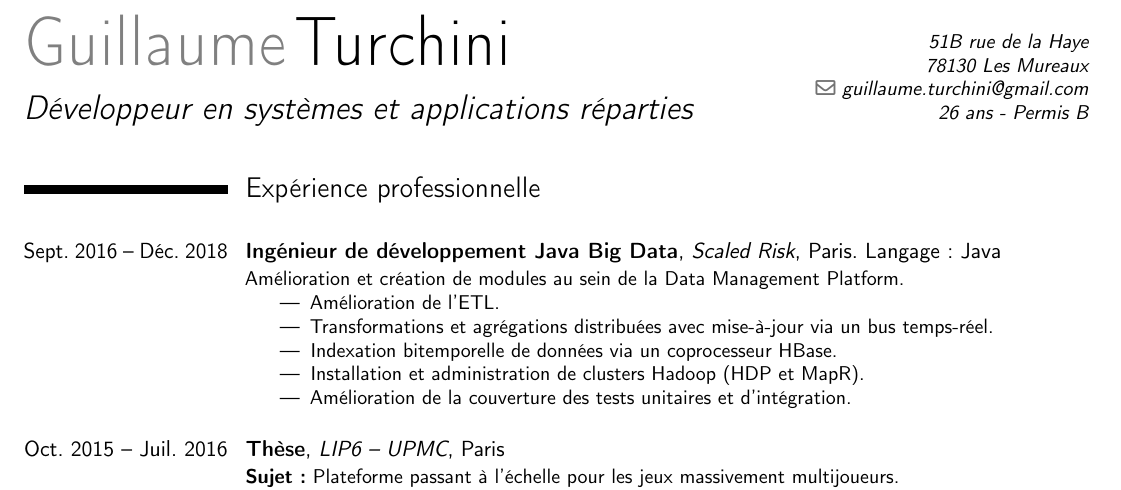
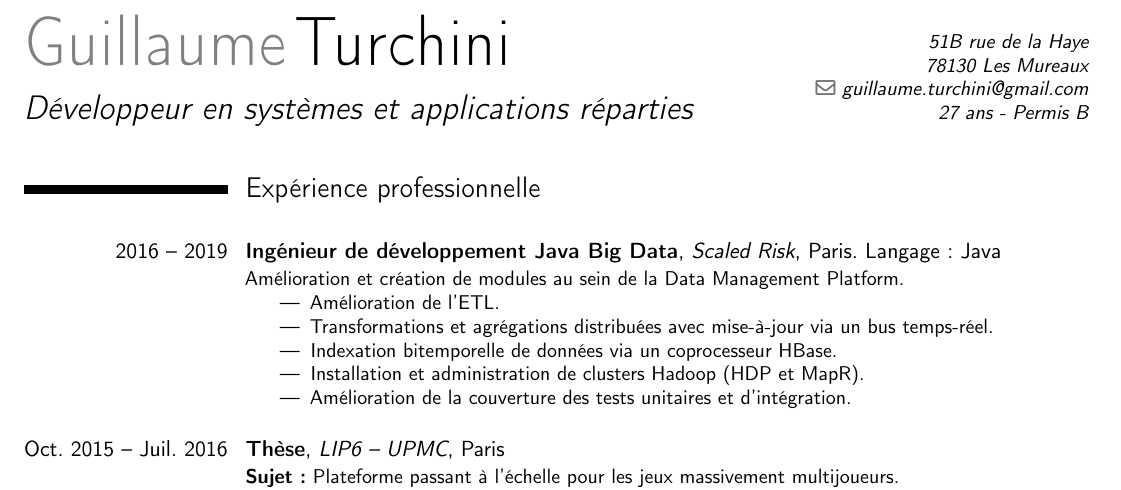
Before and after one commit to orion78fr/CV, a LaTeX CV (CV.tex): part of page 1 of 2, cut so that both start at the same text. Compiled offline with pdfLaTeX.

Commit message:
Update dates

```diff
--- a/CV.tex
+++ b/CV.tex
@@ -22,7 +22,7 @@
 \address{51B rue de la Haye}{78130 Les Mureaux}{}
 %\mobile{06 16 17 37 90}
 \email{guillaume.turchini@gmail.com}
-\extrainfo{26 ans - Permis B}
+\extrainfo{27 ans - Permis B}
 
 %----------------------------------------------------------------------------------------
 
@@ -36,7 +36,7 @@
 \section{Expérience professionnelle}
 \vspace{1em}
 
-\cventry{Sept.~2016~--~Déc.~2018}
+\cventry{2016 -- 2019}
         {Ingénieur de développement Java Big Data}
         {Scaled Risk}{Paris. Langage : Java}{}
         {
```
